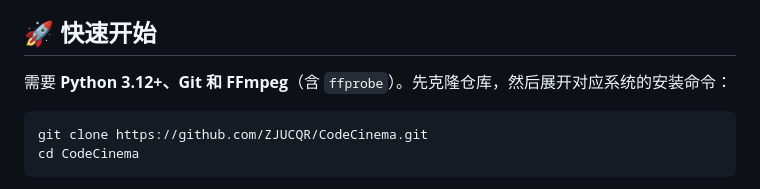
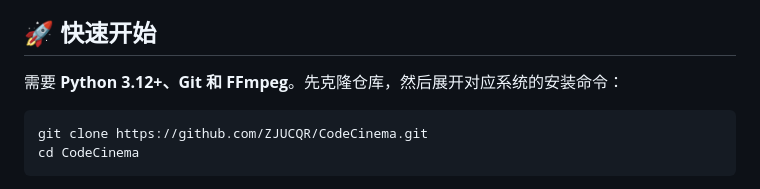
Before and after one commit to ZJUCQR/CodeCinema, a Markdown page: README.zh-CN.md, the part around the change. GitHub-like rendering.

````diff
--- a/README.zh-CN.md
+++ b/README.zh-CN.md
@@ -48,7 +48,7 @@ CodeCinema 是可扩展的开源影片制作框架，用代码让故事动起来
 
 ## 🚀 快速开始
 
-需要 **Python 3.12+、Git 和 FFmpeg**（含 `ffprobe`）。先克隆仓库，然后展开对应系统的安装命令：
+需要 **Python 3.12+、Git 和 FFmpeg**。先克隆仓库，然后展开对应系统的安装命令：
 
 ```bash
 git clone https://github.com/ZJUCQR/CodeCinema.git
````
Also changed, not shown: README.md (+1 -1 lines).
